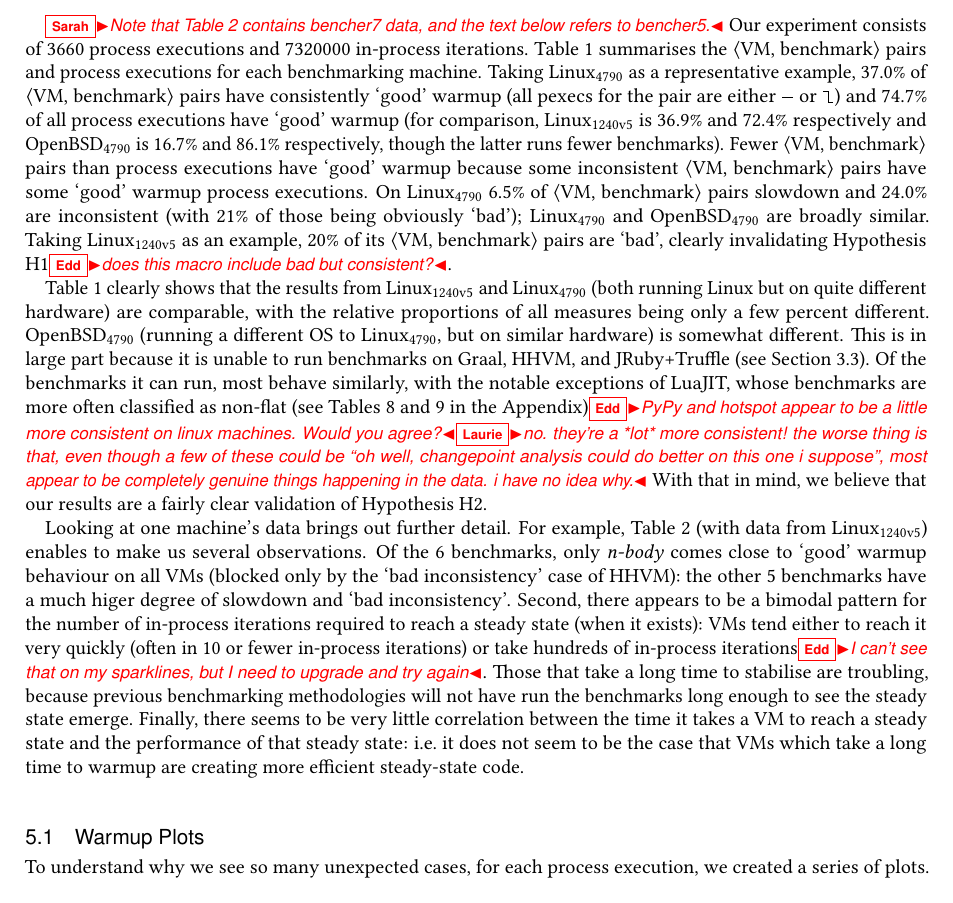
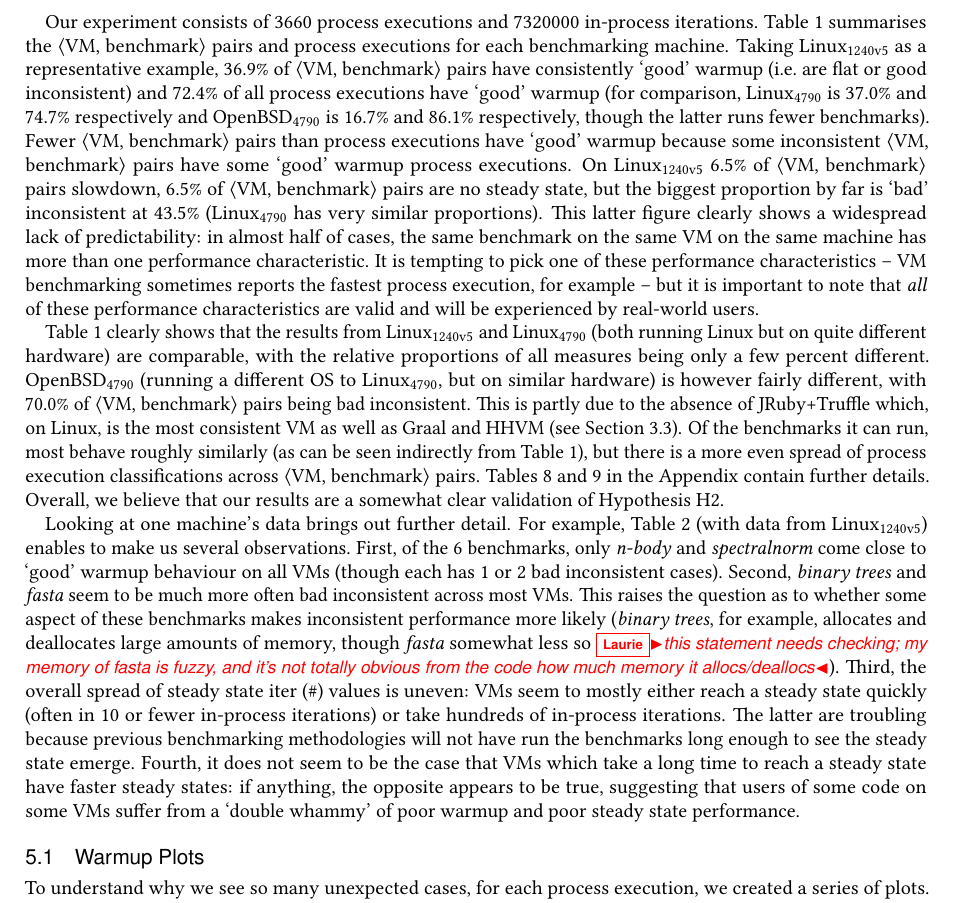
Before and after one commit to softdevteam/warmup_paper, a LaTeX paper (warmup.tex): part of page 14 of 33, cut at the place of the change. Compiled offline with pdfLaTeX.

Commit message:
Start working on the results section.

```diff
--- a/warmup.tex
+++ b/warmup.tex
@@ -1055,20 +1055,19 @@ show the spread of values; the red bar shows the location of the median
 \end{table*}
 \end{landscape}
 
-\sarah{Note that Table 2 contains bencher7 data, and the text below refers to bencher5.}
 Our experiment consists of \totalpexecs{} process executions and \totaliterations{} in-process
 iterations. Table~\ref{tab:summarystats} summarises the \vmbpair pairs
-and process executions for each benchmarking machine. Taking \bencherfive
+and process executions for each benchmarking machine. Taking \bencherseven
 as a representative example,
+\FPeval{\result}{round(\benchersevenvmbenchpairsflatpercentage+\benchersevenvmbenchpairswarmuppercentage,1)}%
+\result\% of \vmbpair pairs have consistently `good' warmup (i.e.~are flat
+or good inconsistent) and
+\FPeval{\result}{round(\benchersevenflatpercentage+\benchersevenwarmuppercentage,1)}%
+\result\% of all process executions have `good' warmup (for comparison, \bencherfive
+is
 \FPeval{\result}{round(\bencherfivevmbenchpairsflatpercentage+\bencherfivevmbenchpairswarmuppercentage,1)}%
-\result\% of \vmbpair pairs have consistently `good' warmup (all pexecs for the
-pair are either \flatc or \warmup) and
+\result\% and
 \FPeval{\result}{round(\bencherfiveflatpercentage+\bencherfivewarmuppercentage,1)}%
-\result\% of all process executions have `good' warmup (for comparison, \bencherseven
-is
-\FPeval{\result}{round(\benchersevenvmbenchpairsflatpercentage+\benchersevenvmbenchpairswarmuppercentage,1)}%
-\result\% and
-\FPeval{\result}{round(\benchersevenflatpercentage+\benchersevenwarmuppercentage,1)}%
 \result\% respectively and \benchersix is
 \FPeval{\result}{round(\benchersixvmbenchpairsflatpercentage+\benchersixvmbenchpairswarmuppercentage,1)}%
 \result\% and
@@ -1076,49 +1075,51 @@ is
 \result\% respectively, though the latter runs fewer benchmarks).
 Fewer \vmbpair pairs than process executions have `good'
 warmup because some inconsistent \vmbpair pairs have some `good' warmup
-process executions. On \bencherfive
-\bencherfivevmbenchpairsslowdownpercentage\% of \vmbpair pairs slowdown
-and
-\FPeval{\result}{round(\bencherfivevmbenchpairsgoodinconsistent+\bencherfivevmbenchpairsbadinconsistent,1)}%
-\result\% are inconsistent
-(with \bencherfivevmbenchpairsbadinconsistent\% of those being obviously `bad'); \bencherfive and
-\benchersix are broadly similar. Taking \bencherseven as an example,
-\benchersevenvmbenchpairsbadinconsistent\%
-of its \vmbpair pairs are `bad', clearly invalidating
-Hypothesis H1\edd{does this macro include bad but consistent?}.
+process executions. On \bencherseven
+\benchersevenvmbenchpairsslowdownpercentage\% of \vmbpair pairs slowdown,
+\benchersevenvmbenchpairsnosteadystatepercentage\% of \vmbpair pairs are no steady state,
+but the biggest proportion by far is `bad' inconsistent at \benchersevenvmbenchpairsbadinconsistentpercentage\%
+(\bencherfive has very similar proportions). This latter figure clearly shows a
+widespread lack of predictability: in almost half of cases, the same benchmark
+on the same VM on the same machine has more than one performance characteristic.
+It is tempting to pick one of these performance characteristics -- VM
+benchmarking sometimes reports the fastest process execution, for example -- but
+it is important to note that \emph{all} of these performance characteristics are
+valid and will be experienced by real-world users.
 
 Table~\ref{tab:summarystats} clearly shows that the results from \bencherseven
 and \bencherfive (both running Linux but on quite different hardware) are
 comparable, with the relative proportions of all measures being only a few
 percent different. \benchersix (running a different OS to \bencherfive, but on similar hardware)
-is somewhat different. This is in large part because it
-is unable to run benchmarks on Graal, HHVM, and JRuby+Truffle (see
-Section~\ref{openbsd porting}). Of the benchmarks it can run, most behave
-similarly, with the notable exceptions of LuaJIT, whose benchmarks are more often
-classified as non-flat (see Tables~\ref{tab:bencher5results} and
-~\ref{tab:bencher6results} in the Appendix)\edd{PyPy and hotspot appear to be a
-little more consistent on linux machines. Would you agree?}\laurie{no. they're a *lot* more consistent! the worse thing is that, even though a few of these could be ``oh well, changepoint analysis could do better on this one i suppose'', most appear to be completely genuine things happening in the data. i have no idea why.}
-With that in mind, we believe that our results are a fairly clear validation of
-Hypothesis H2.
+is however fairly different, with \benchersixvmbenchpairsbadinconsistentpercentage\%
+of \vmbpair pairs being bad inconsistent. This is partly due to the absence of
+JRuby+Truffle which, on Linux, is the most consistent VM as well as Graal and HHVM
+(see Section~\ref{openbsd porting}). Of the benchmarks it can run, most behave
+roughly similarly (as can be seen indirectly from Table~\ref{tab:summarystats}), but
+there is a more even spread of process execution classifications across \vmbpair pairs.
+Tables~\ref{tab:bencher5results} and~\ref{tab:bencher6results} in the Appendix
+contain further details. Overall, we believe that our results are a
+somewhat clear validation of Hypothesis H2.
 
 Looking at one machine's data brings out further detail. For
 example, Table~\ref{tab:mainresults} (with data from \bencherseven)
-enables to make us several observations. Of the 6 benchmarks, only \nbody comes
-close to `good' warmup behaviour on all
-VMs (blocked only by the `bad inconsistency' case of HHVM): the other 5
-benchmarks have a much higer degree of slowdown and `bad inconsistency'.
-Second, there appears to be a bimodal pattern for the number
-of in-process iterations required to reach a steady state (when it exists): VMs
-tend either to reach it very quickly (often in 10 or fewer in-process iterations)
-or take hundreds of in-process iterations\edd{I can't see that on my
-sparklines, but I need to upgrade and try again}. Those that take a long time
-to stabilise are troubling, because previous benchmarking methodologies
+enables to make us several observations. First, of the 6 benchmarks, only \nbody and \spectralnorm
+come close to `good' warmup behaviour on all VMs (though each has 1 or 2 bad
+inconsistent cases). Second, \binarytrees and \fasta seem to be much more often
+bad inconsistent across most VMs. This raises the question as to whether some
+aspect of these benchmarks makes inconsistent performance more likely
+(\binarytrees, for example, allocates and deallocates
+large amounts of memory, though \fasta somewhat less so \laurie{this statement needs checking; my memory of fasta is fuzzy, and it's not totally obvious from the code how much memory it allocs/deallocs}).
+Third, the overall spread of steady state iter (\#) values is uneven: VMs seem
+to mostly either reach a steady state quickly (often in 10 or fewer in-process
+iterations) or take hundreds of in-process iterations. The latter are troubling
+because previous benchmarking methodologies
 will not have run the benchmarks long enough to see the steady state emerge.
-Finally, there seems to be very little
-correlation between the time it takes a VM to reach a steady state and the
-performance of that steady state: i.e.~it does not seem to be the case that VMs
-which take a long time to warmup are creating more efficient
-steady-state code.
+Fourth, it does not seem to be the case that VMs which take a long
+time to reach a steady state have faster steady states: if anything,
+the opposite appears to be true, suggesting that users of some code
+on some VMs suffer from a `double whammy' of poor warmup and poor
+steady state performance.
 
 
 \subsection{Warmup Plots}
```
Also changed, not shown: warmup.tex (4 more changed lines).
